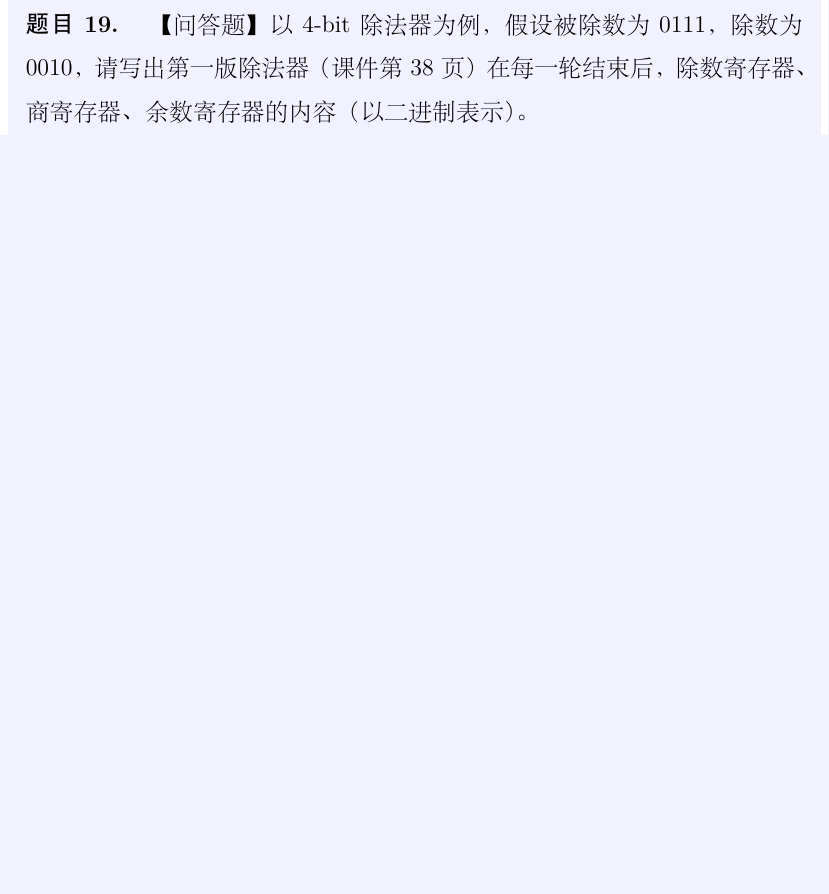
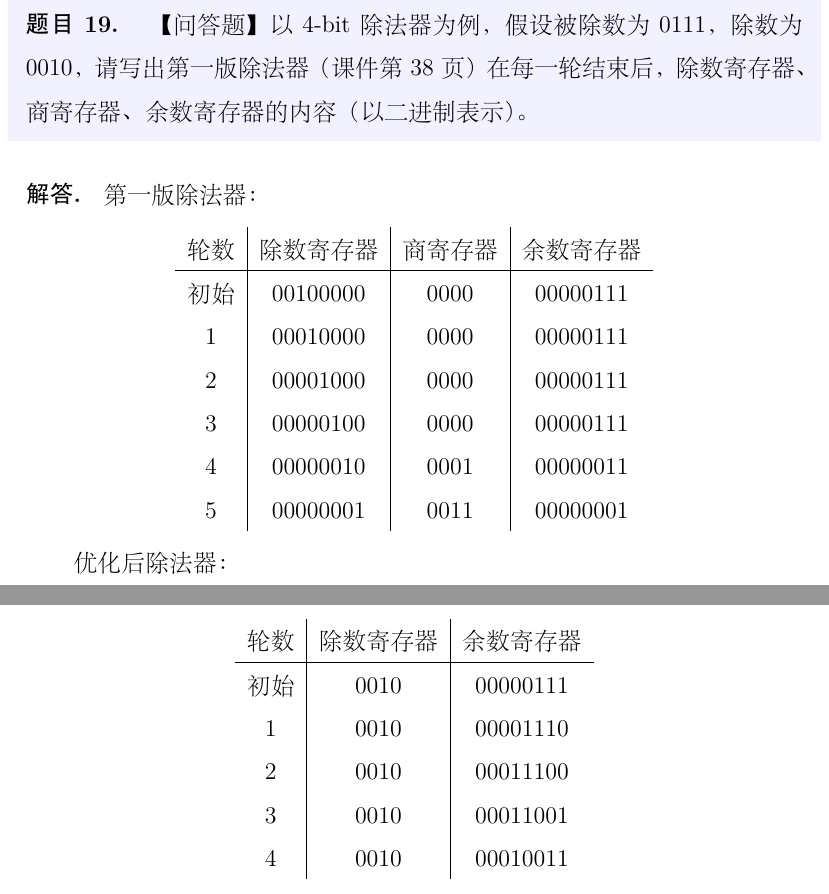
Before and after one commit to inwt2333/26Spring_Homework, a LaTeX problem sheet (CA/HW4/hw.tex): part of page 8 of 8 before the commit and two parts of pages 9 and 10 of 10 after it, the two joined at a grey line, cut so that both start at the same text, the shorter picture padded with empty space. The pictures show the PDF file CA/HW4/hw.pdf that the author committed with the source.

Commit message:
在高铁上还要写作业吗

```diff
--- a/CA/HW4/hw.tex
+++ b/CA/HW4/hw.tex
@@ -191,3 +192,5 @@
 \end{center}
 \end{problem}
 
+\begin{solution}
+\textcircled{1} = 1, \textcircled{2} = 0, \textcircled{3} = 1, \textcircled{4} = 0, \textcircled{5} = 0, \textcircled{6} = 1。
@@ -204,3 +217,13 @@
+\end{solution}
+
 \begin{problem}
 【问答题】以4-bit乘法器为例，假设被乘数为0010，乘数为0011，请分别写出第一版乘法器（课件第6页）和经过流程优化、面积优化后的乘法器（课件第33页）在每一轮结束后，乘积寄存器、被乘数寄存器、乘数寄存器（如有）的内容（以二进制表示）。
 \end{problem}
+
+\begin{solution}
+第一版乘法器：
+\begin{center}
+\begin{tabular}{c|c|c|c}
+轮数 & 乘积寄存器 & 被乘数寄存器 & 乘数寄存器 \\
+\hline
+初始 & 00000000 & 00000010 & 0011\\
@@ -206,0 +234,11 @@
+\end{tabular}
+\end{center}
+
+优化后乘法器：
+\begin{center}
+\begin{tabular}{c|c|c}
+轮数 & 乘积寄存器 & 被乘数寄存器 \\
+\hline
+初始 & 00000011 & 0010 \\
+1 & 00010001 & 0010 \\
+2 & 00011000 & 0010 \\
@@ -207,5 +250,31 @@
+\end{solution}
 
 \begin{problem}
 【问答题】以4-bit除法器为例，假设被除数为0111，除数为0010，请写出第一版除法器（课件第38页）在每一轮结束后，除数寄存器、商寄存器、余数寄存器的内容（以二进制表示）。
 \end{problem}
 
+\begin{solution}
+第一版除法器：
+\begin{center}
+\begin{tabular}{c|c|c|c}
+轮数 & 除数寄存器 & 商寄存器 & 余数寄存器 \\
+\hline
+初始 & 00100000 & 0000 & 00000111 \\
+1 & 00010000 & 0000 & 00000111 \\
+2 & 00001000 & 0000 & 00000111 \\
+3 & 00000100 & 0000 & 00000111 \\
+4 & 00000010 & 0001 & 00000011 \\
+5 & 00000001 & 0011 & 00000001 \\
+\end{tabular}
+\end{center}
+
+优化后除法器：
+\begin{center}
+\begin{tabular}{c|c|c}
+轮数 & 除数寄存器 & 余数寄存器 \\
+\hline
+初始 & 0010 & 00000111 \\
+1 & 0010 & 00001110 \\
+2 & 0010 & 00011100 \\
+3 & 0010 & 00011001 \\
+4 & 0010 & 00010011 \\
```
Also changed, not shown: CA/HW4/hw.pdf, CA/HW4/hw.tex (26 more changed lines).
